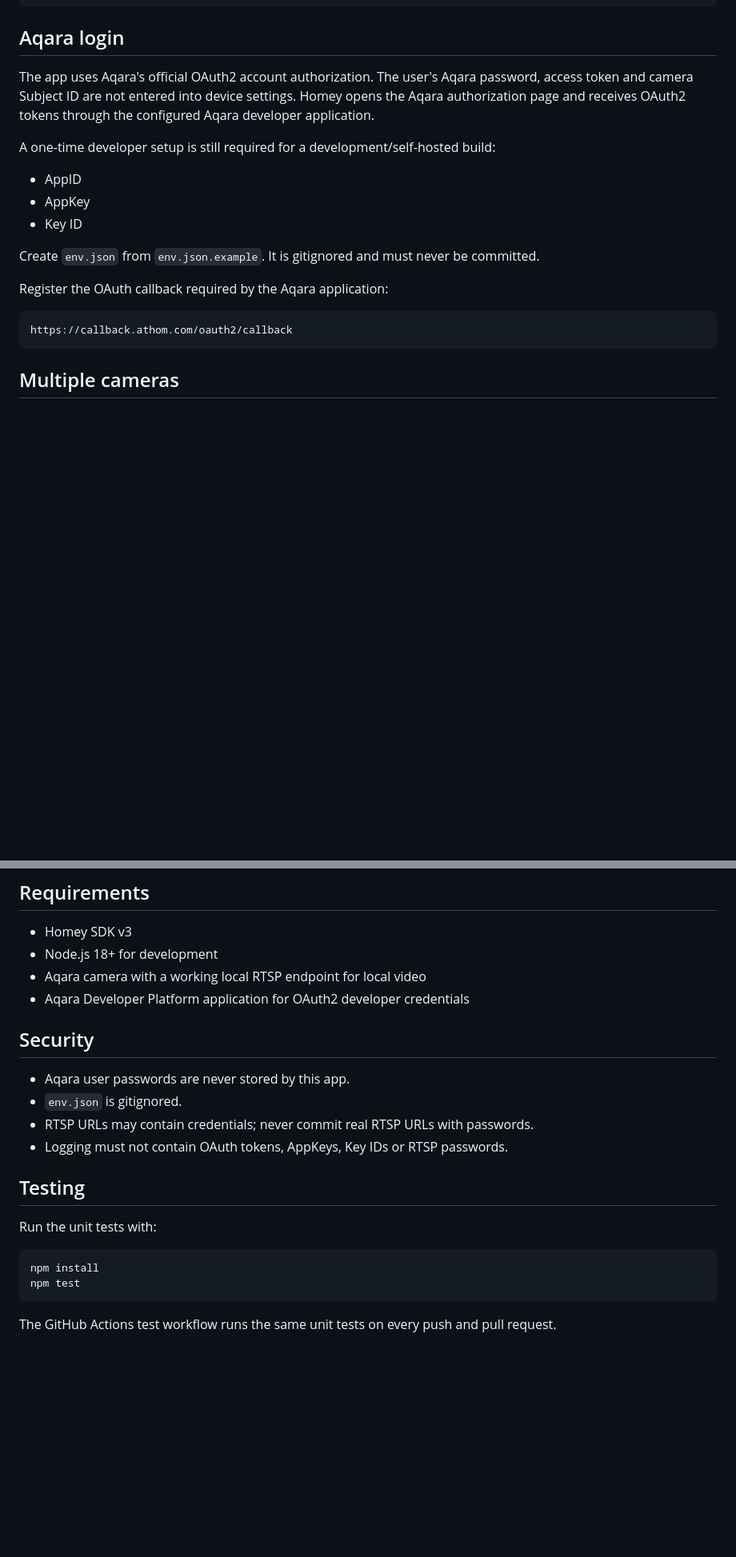
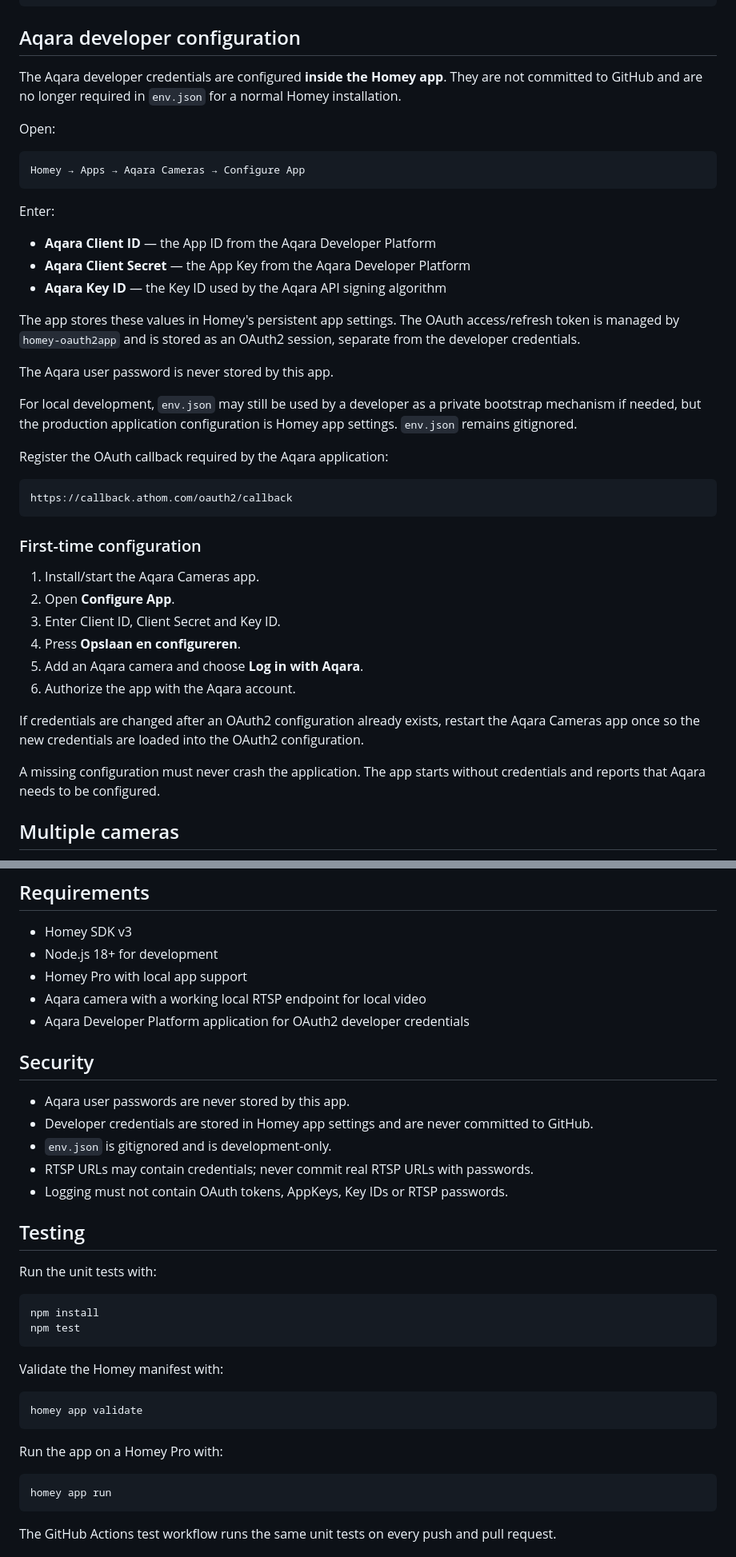
Before and after one commit to kevke1990/homey-aqara-g2h, a Markdown page: README.md, 2 parts joined by grey strips. Shown at 80% size. Drawn GitHub-style; blank space fills up the shorter version.

Commit message:
docs: document Homey app credential configuration

````diff
--- a/README.md
+++ b/README.md
@@ -33,23 +33,46 @@ MediaMTX on NAS / Proxmox
      └── optional rclone → Google Drive
 ```
 
-## Aqara login
+## Aqara developer configuration
 
-The app uses Aqara's official OAuth2 account authorization. The user's Aqara password, access token and camera Subject ID are not entered into device settings. Homey opens the Aqara authorization page and receives OAuth2 tokens through the configured Aqara developer application.
+The Aqara developer credentials are configured **inside the Homey app**. They are not committed to GitHub and are no longer required in `env.json` for a normal Homey installation.
 
-A one-time developer setup is still required for a development/self-hosted build:
+Open:
 
-- AppID
-- AppKey
-- Key ID
+```text
+Homey → Apps → Aqara Cameras → Configure App
+```
 
-Create `env.json` from `env.json.example`. It is gitignored and must never be committed.
+Enter:
+
+- **Aqara Client ID** — the App ID from the Aqara Developer Platform
+- **Aqara Client Secret** — the App Key from the Aqara Developer Platform
+- **Aqara Key ID** — the Key ID used by the Aqara API signing algorithm
+
+The app stores these values in Homey's persistent app settings. The OAuth access/refresh token is managed by `homey-oauth2app` and is stored as an OAuth2 session, separate from the developer credentials.
+
+The Aqara user password is never stored by this app.
+
+For local development, `env.json` may still be used by a developer as a private bootstrap mechanism if needed, but the production application configuration is Homey app settings. `env.json` remains gitignored.
 
 Register the OAuth callback required by the Aqara application:
 
 ```text
 https://callback.athom.com/oauth2/callback
 ```
+
+### First-time configuration
+
+1. Install/start the Aqara Cameras app.
+2. Open **Configure App**.
+3. Enter Client ID, Client Secret and Key ID.
+4. Press **Opslaan en configureren**.
+5. Add an Aqara camera and choose **Log in with Aqara**.
+6. Authorize the app with the Aqara account.
+
+If credentials are changed after an OAuth2 configuration already exists, restart the Aqara Cameras app once so the new credentials are loaded into the OAuth2 configuration.
+
+A missing configuration must never crash the application. The app starts without credentials and reports that Aqara needs to be configured.
 
 ## Multiple cameras
 
@@ -110,13 +133,15 @@ See [`docs/ROADMAP.md`](docs/ROADMAP.md) and the dated status report in `docs/ST
 
 - Homey SDK v3
 - Node.js 18+ for development
+- Homey Pro with local app support
 - Aqara camera with a working local RTSP endpoint for local video
 - Aqara Developer Platform application for OAuth2 developer credentials
 
 ## Security
 
 - Aqara user passwords are never stored by this app.
-- `env.json` is gitignored.
+- Developer credentials are stored in Homey app settings and are never committed to GitHub.
+- `env.json` is gitignored and is development-only.
 - RTSP URLs may contain credentials; never commit real RTSP URLs with passwords.
 - Logging must not contain OAuth tokens, AppKeys, Key IDs or RTSP passwords.
 
@@ -129,6 +154,18 @@ npm install
 npm test
 ```
 
+Validate the Homey manifest with:
+
+```bash
+homey app validate
+```
+
+Run the app on a Homey Pro with:
+
+```bash
+homey app run
+```
+
 The GitHub Actions test workflow runs the same unit tests on every push and pull request.
 
 ## License
````
